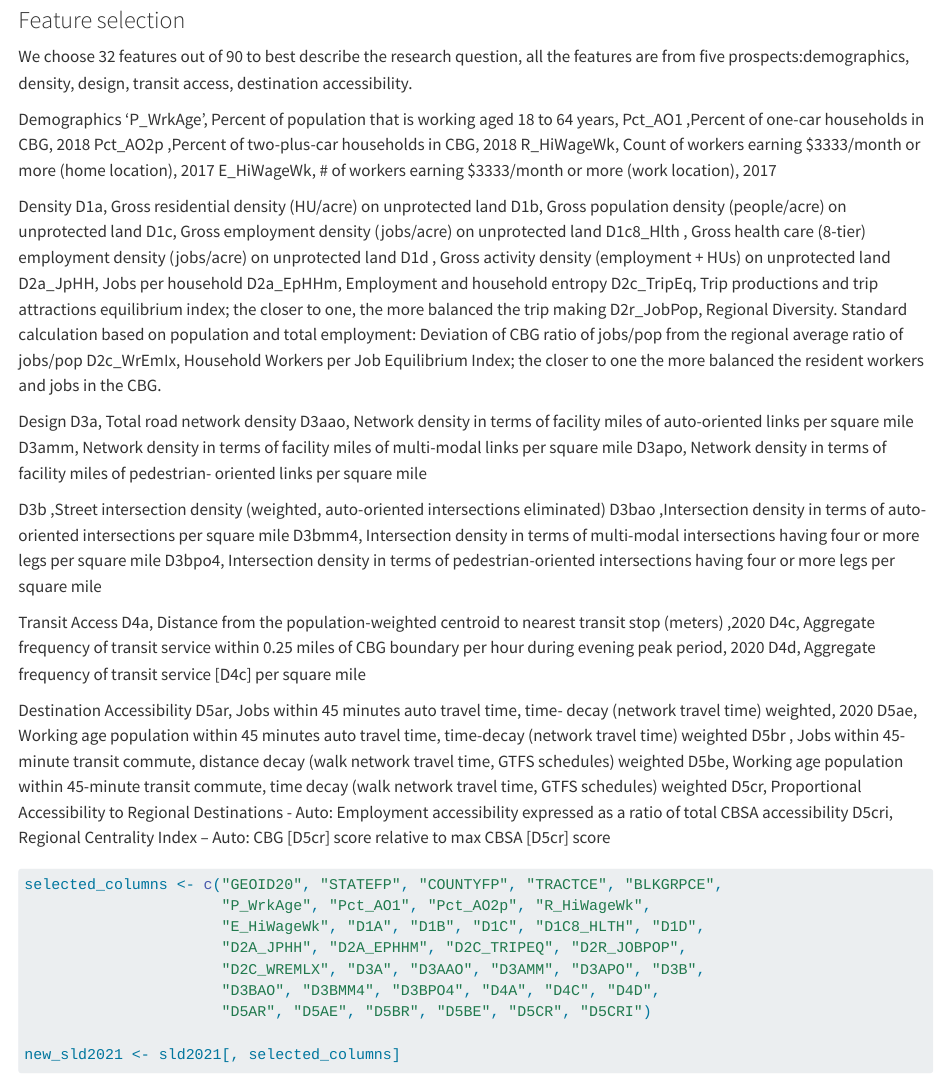
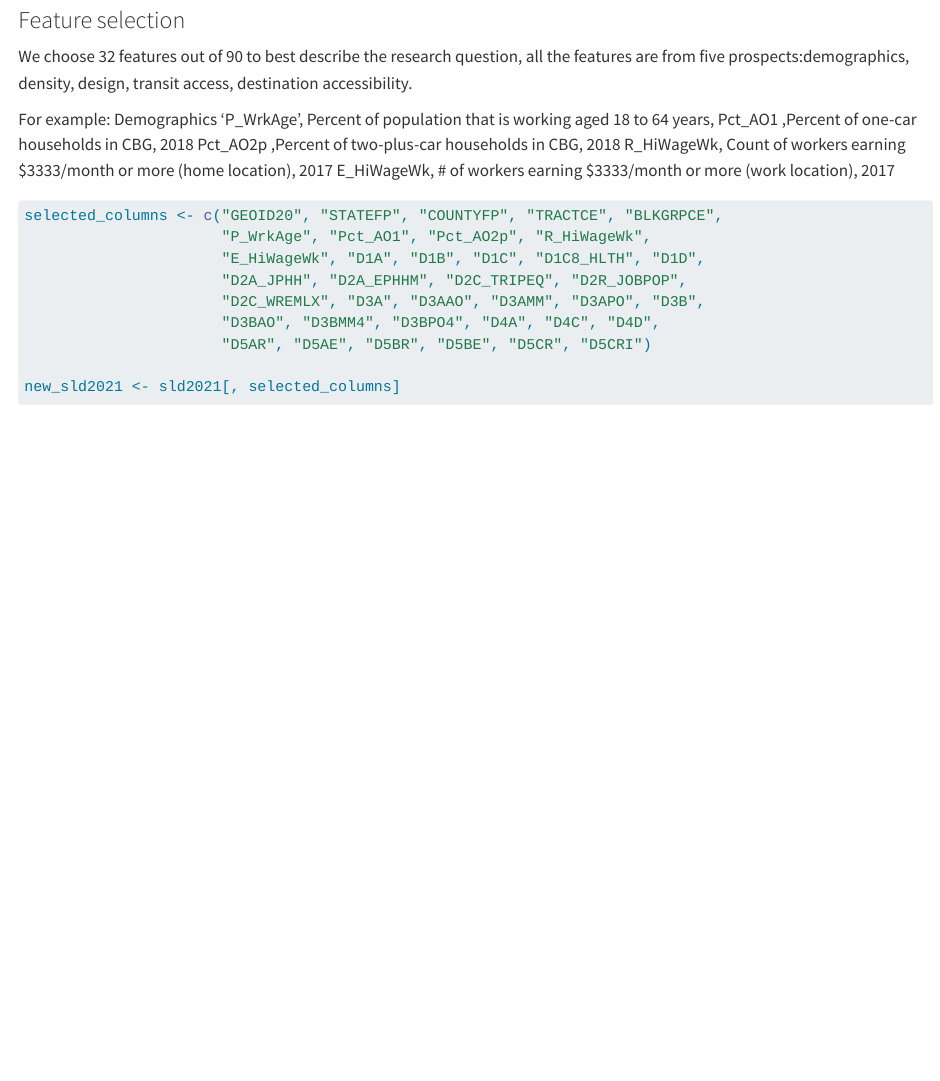
Before and after one commit to xuymmmm/smart-location, a Quarto document (data.qmd): the page in a window 1100 px wide, from 1130 px down. Rendered offline with R 4.5, knitr and Pandoc in place of Quarto, with nearby package versions; some code elsewhere in the file could not run offline.

Commit message:
final update2

````diff
--- a/data.qmd
+++ b/data.qmd
@@ -33,6 +33,7 @@ sld2021 <- read_csv(url)
 ### Feature selection
 We choose 32 features out of 90 to best describe the research question, all the features are from five prospects:demographics, density, design, transit access, destination accessibility.
 
+For example:
 Demographics
 ‘P_WrkAge’, Percent of population that is working aged 18 to 64 years,
 Pct_AO1 ,Percent of one-car households in CBG, 2018
@@ -41,41 +42,7 @@ R_HiWageWk, Count of workers earning $3333/month or more (home location), 2017
 E_HiWageWk, # of workers earning $3333/month or more (work location), 2017
 
 
-Density
-D1a, Gross residential density (HU/acre) on unprotected land
-D1b, Gross population density (people/acre) on unprotected land
-D1c, Gross employment density (jobs/acre) on unprotected land
-D1c8_Hlth , Gross health care (8-tier) employment density (jobs/acre) on unprotected land
-D1d , Gross activity density (employment + HUs) on unprotected land
-D2a_JpHH, Jobs per household
-D2a_EpHHm,  Employment and household entropy
-D2c_TripEq, Trip productions and trip attractions equilibrium index; the closer to one, the more balanced the trip making
-D2r_JobPop, Regional Diversity. Standard calculation based on population and total employment: Deviation of CBG ratio of jobs/pop from the regional average ratio of jobs/pop
-D2c_WrEmIx, Household Workers per Job Equilibrium Index; the closer to one the more balanced the resident workers and jobs in the CBG.
 
-Design
-D3a, Total road network density
-D3aao, Network density in terms of facility miles of auto-oriented links per square mile
-D3amm, Network density in terms of facility miles of multi-modal links per square mile
-D3apo, Network density in terms of facility miles of pedestrian- oriented links per square mile
-
-D3b ,Street intersection density (weighted, auto-oriented intersections eliminated)
-D3bao ,Intersection density in terms of auto-oriented intersections per square mile
-D3bmm4, Intersection density in terms of multi-modal intersections having four or more legs per square mile
-D3bpo4, Intersection density in terms of pedestrian-oriented intersections having four or more legs per square mile
-
-Transit Access
-D4a, Distance from the population-weighted centroid to nearest transit stop (meters) ,2020
-D4c, Aggregate frequency of transit service within 0.25 miles of CBG boundary per hour during evening peak period, 2020
-D4d, Aggregate frequency of transit service [D4c] per square mile
-
-Destination Accessibility
-D5ar, Jobs within 45 minutes auto travel time, time- decay (network travel time) weighted, 2020
-D5ae, Working age population within 45 minutes auto travel time, time-decay (network travel time) weighted
-D5br , Jobs within 45-minute transit commute, distance decay (walk network travel time, GTFS schedules) weighted
-D5be,  Working age population within 45-minute transit commute, time decay (walk network travel time, GTFS schedules) weighted
-D5cr, Proportional Accessibility to Regional Destinations - Auto: Employment accessibility expressed as a ratio of total CBSA accessibility
-D5cri, Regional Centrality Index – Auto: CBG [D5cr] score relative to max CBSA [D5cr] score
 
 ```{r}
 
````
Also changed, not shown: docs/search.json, data.qmd (2 more changed lines), 1 other file.
